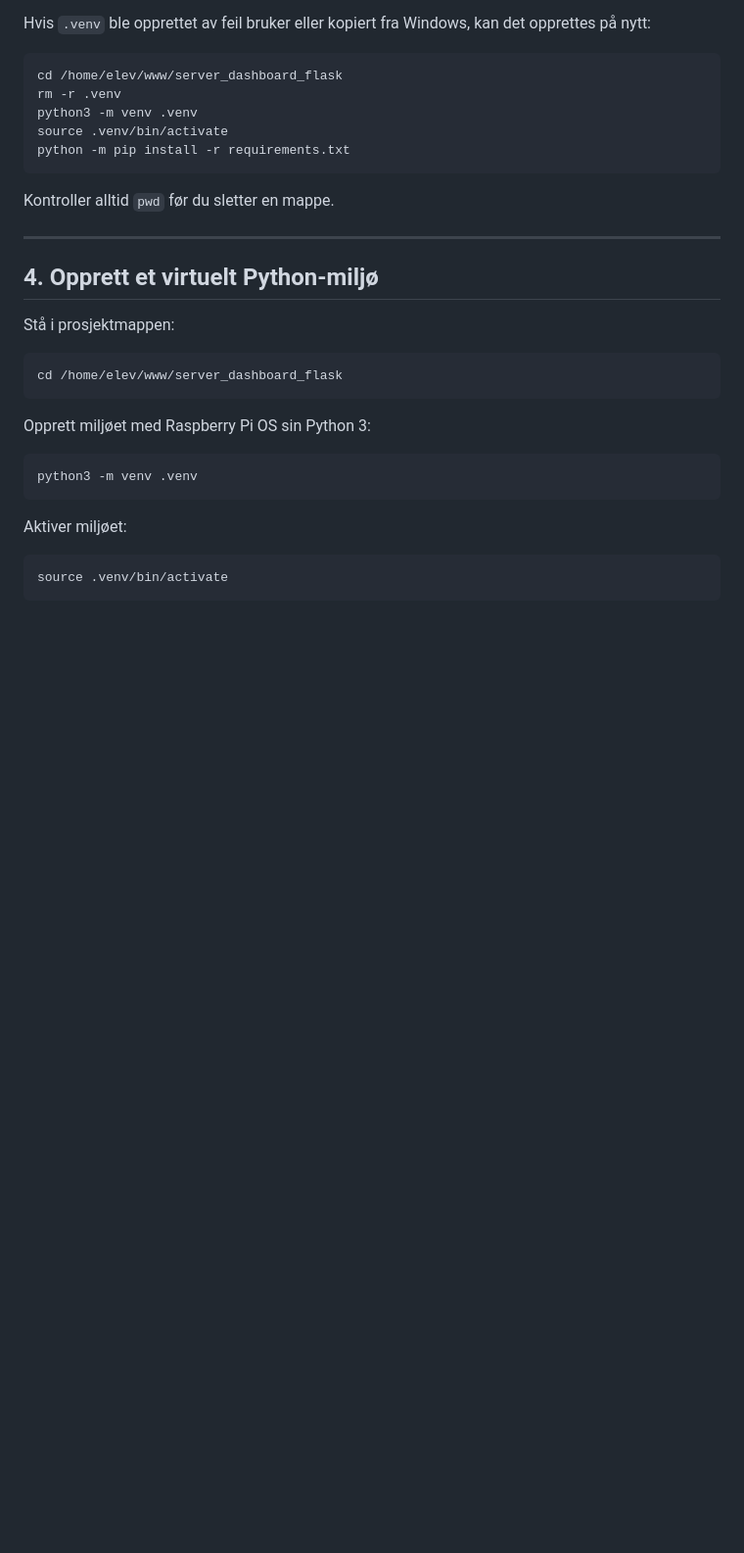
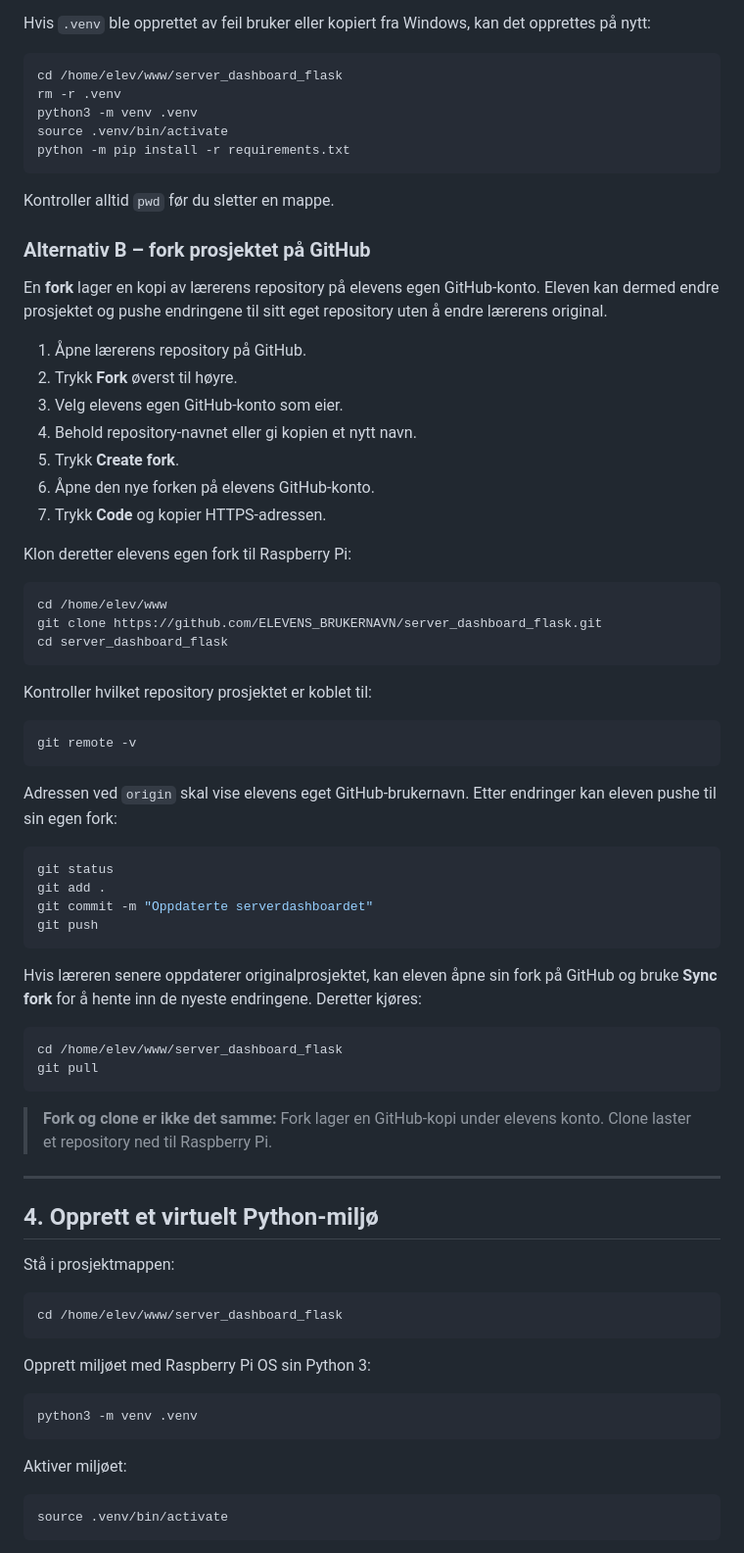
Before and after one commit to andersjohns/server_dashboard_flask, a Markdown page: README.md, the part around one of its changes. Shown at 98% size. Rendered like a GitHub page; blank space fills up the shorter version.

Commit message:
Update README.md
Oppdatert med mulighet for fork

````diff
--- a/README.md
+++ b/README.md
@@ -117,6 +124,50 @@ python -m pip install -r requirements.txt
 
 Kontroller alltid `pwd` før du sletter en mappe.
 
+
+### Alternativ B – fork prosjektet på GitHub
+
+En **fork** lager en kopi av lærerens repository på elevens egen GitHub-konto. Eleven kan dermed endre prosjektet og pushe endringene til sitt eget repository uten å endre lærerens original.
+
+1. Åpne lærerens repository på GitHub.
+2. Trykk **Fork** øverst til høyre.
+3. Velg elevens egen GitHub-konto som eier.
+4. Behold repository-navnet eller gi kopien et nytt navn.
+5. Trykk **Create fork**.
+6. Åpne den nye forken på elevens GitHub-konto.
+7. Trykk **Code** og kopier HTTPS-adressen.
+
+Klon deretter elevens egen fork til Raspberry Pi:
+
+```bash
+cd /home/elev/www
+git clone https://github.com/ELEVENS_BRUKERNAVN/server_dashboard_flask.git
+cd server_dashboard_flask
+```
+
+Kontroller hvilket repository prosjektet er koblet til:
+
+```bash
+git remote -v
+```
+
+Adressen ved `origin` skal vise elevens eget GitHub-brukernavn. Etter endringer kan eleven pushe til sin egen fork:
+
+```bash
+git status
+git add .
+git commit -m "Oppdaterte serverdashboardet"
+git push
+```
+
+Hvis læreren senere oppdaterer originalprosjektet, kan eleven åpne sin fork på GitHub og bruke **Sync fork** for å hente inn de nyeste endringene. Deretter kjøres:
+
+```bash
+cd /home/elev/www/server_dashboard_flask
+git pull
+```
+
+> **Fork og clone er ikke det samme:** Fork lager en GitHub-kopi under elevens konto. Clone laster et repository ned til Raspberry Pi.
 
 ---
 
````
Also changed, not shown: other parts of README.md (+9 -2 lines).
